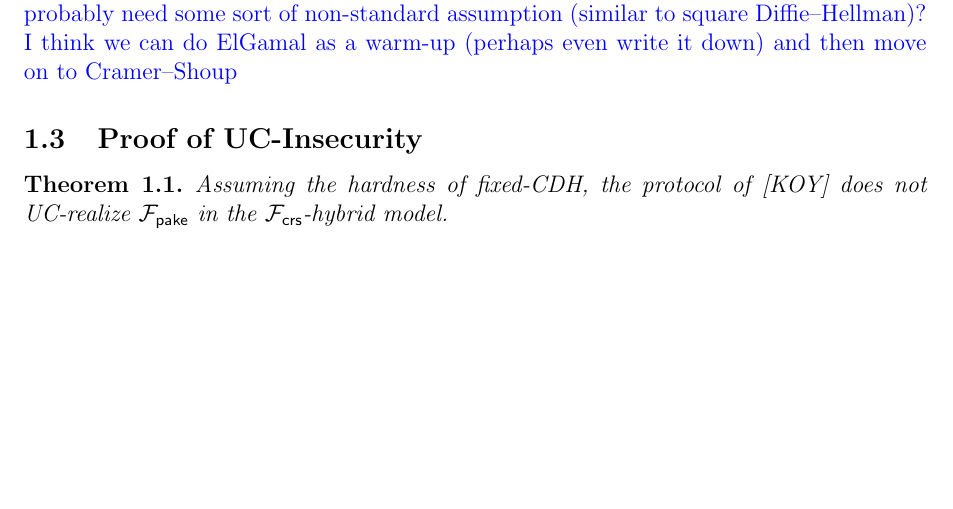
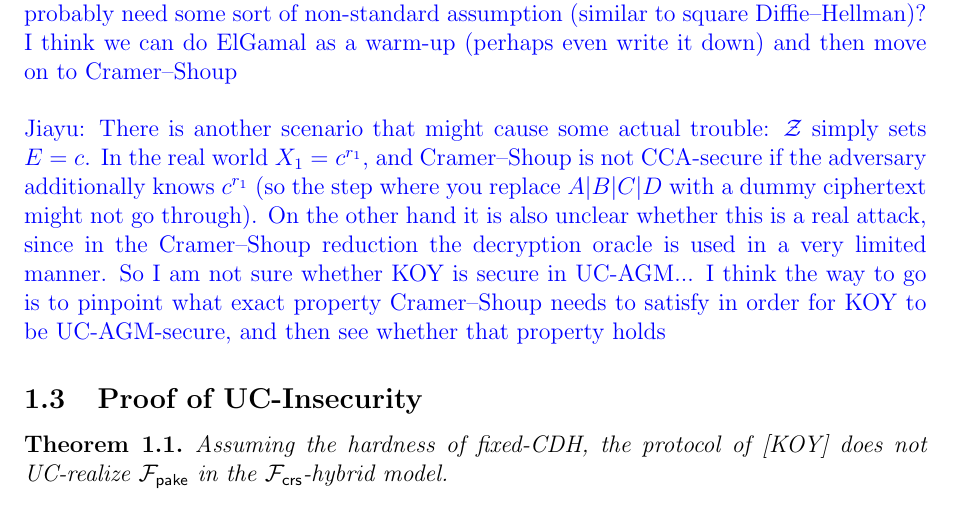
Before and after one commit to matcauthon49/pake, a LaTeX document (notes/notes.tex): part of page 5 of 8, cut so that both start at the same text, the shorter picture padded with empty space. Compiled offline with pdfLaTeX.

Commit message:
additional comment

```diff
--- a/notes/notes.tex
+++ b/notes/notes.tex
@@ -181,7 +181,9 @@ X_1 &= E^{r_1} \\
 \end{align*}
 Similar to above, in the ideal world $\simulator$ can compute $X_1$ according to the last equation. However, now the expression of $X_1$ involves $r_1$, which poses a potential issue while arguing for indistinguishability. At some point in the proof, we need to replace the real Cramer--Shoup ciphertext with an encryption of some ``dummy'' $\pw'$; therefore, we need Cramer--Shoup to be secure \emph{even if the adversary additionally sees $X_1$} --- otherwise $\env$ can distinguish the real world (which uses the real ciphertext) and the ideal world (which uses the ``dummy''ciphertext) by looking at \emph{both} $\msg{1}$ and $\sk$. The problem is that unlike the simpler case above, here the reduction to the security of Cramer--Shoup cannot simulate $X_1$ trivially, since it does not know the randomness $r_1$.
 
-\xjy{This is actually interesting, and I am not sure how the argument would go. Perhaps the starting point is to consider ElGamal first: roughly, you need ElGamal to be secure even if the ciphertext is something like $(g^r, h^r\cdot m, g^{r^2}, h^{r^2})$. My intuition is that you probably need some sort of non-standard assumption (similar to square Diffie--Hellman)? I think we can do ElGamal as a warm-up (perhaps even write it down) and then move on to Cramer--Shoup}
+\xjy{This is actually interesting, and I am not sure how the argument would go. Perhaps the starting point is to consider ElGamal first: roughly, you need ElGamal to be secure even if the ciphertext is something like $(g^r, h^r\cdot m, g^{r^2}, h^{r^2})$. My intuition is that you probably need some sort of non-standard assumption (similar to square Diffie--Hellman)? I think we can do ElGamal as a warm-up (perhaps even write it down) and then move on to Cramer--Shoup} \\
+
+\xjy{There is another scenario that might cause some actual trouble: $\env$ simply sets $E = c$. In the real world $X_1 = c^{r_1}$, and Cramer--Shoup is not CCA-secure if the adversary additionally knows $c^{r_1}$ (so the step where you replace $A|B|C|D$ with a dummy ciphertext might not go through). On the other hand it is also unclear whether this is a real attack, since in the Cramer--Shoup reduction the decryption oracle is used in a very limited manner. So I am not sure whether KOY is secure in UC-AGM... I think the way to go is to pinpoint what exact property Cramer--Shoup needs to satisfy in order for KOY to be UC-AGM-secure, and then see whether that property holds}
 	\subsection{Proof of UC-Insecurity}
 
 	\begin{theorem}
```
